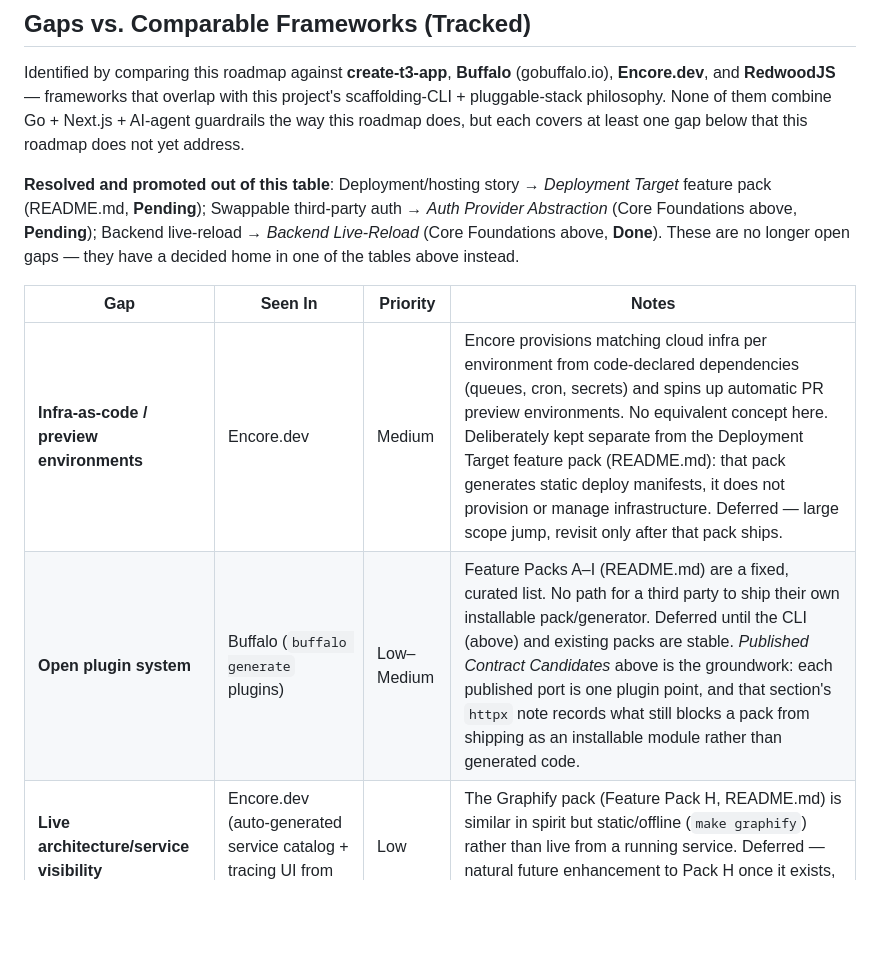
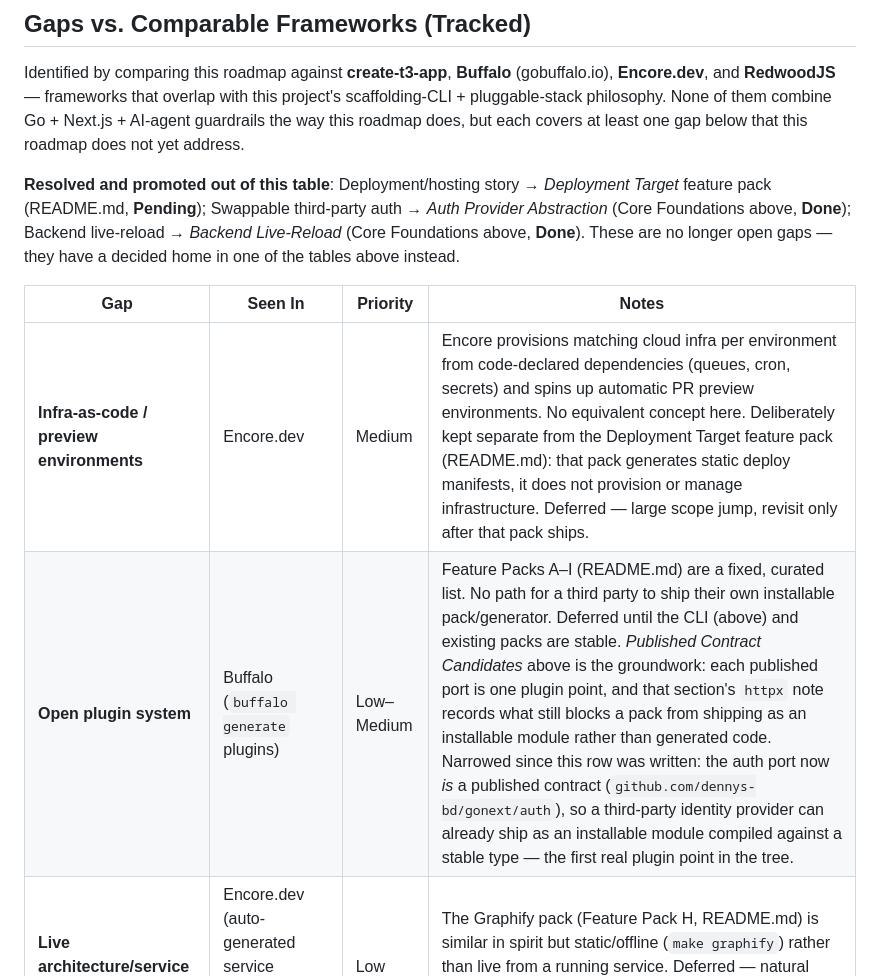
Before and after one commit to dennys-bd/gonext, a Markdown page: roadmap.md, the part around one of its changes. Rendered like a GitHub page; blank space fills up the shorter version.

```diff
--- a/roadmap.md
+++ b/roadmap.md
@@ -197,12 +196,12 @@ So this is a decision deferred, not avoided: **if feature packs ever become inst
 
 Identified by comparing this roadmap against **create-t3-app**, **Buffalo** (gobuffalo.io), **Encore.dev**, and **RedwoodJS** — frameworks that overlap with this project's scaffolding-CLI + pluggable-stack philosophy. None of them combine Go + Next.js + AI-agent guardrails the way this roadmap does, but each covers at least one gap below that this roadmap does not yet address.
 
-**Resolved and promoted out of this table**: Deployment/hosting story → *Deployment Target* feature pack (README.md, **Pending**); Swappable third-party auth → *Auth Provider Abstraction* (Core Foundations above, **Pending**); Backend live-reload → *Backend Live-Reload* (Core Foundations above, **Done**). These are no longer open gaps — they have a decided home in one of the tables above instead.
+**Resolved and promoted out of this table**: Deployment/hosting story → *Deployment Target* feature pack (README.md, **Pending**); Swappable third-party auth → *Auth Provider Abstraction* (Core Foundations above, **Done**); Backend live-reload → *Backend Live-Reload* (Core Foundations above, **Done**). These are no longer open gaps — they have a decided home in one of the tables above instead.
 
 | Gap | Seen In | Priority | Notes |
 |---|---|---|---|
 | **Infra-as-code / preview environments** | Encore.dev | Medium | Encore provisions matching cloud infra per environment from code-declared dependencies (queues, cron, secrets) and spins up automatic PR preview environments. No equivalent concept here. Deliberately kept separate from the Deployment Target feature pack (README.md): that pack generates static deploy manifests, it does not provision or manage infrastructure. Deferred — large scope jump, revisit only after that pack ships. |
-| **Open plugin system** | Buffalo (`buffalo generate` plugins) | Low–Medium | Feature Packs A–I (README.md) are a fixed, curated list. No path for a third party to ship their own installable pack/generator. Deferred until the CLI (above) and existing packs are stable. *Published Contract Candidates* above is the groundwork: each published port is one plugin point, and that section's `httpx` note records what still blocks a pack from shipping as an installable module rather than generated code. |
+| **Open plugin system** | Buffalo (`buffalo generate` plugins) | Low–Medium | Feature Packs A–I (README.md) are a fixed, curated list. No path for a third party to ship their own installable pack/generator. Deferred until the CLI (above) and existing packs are stable. *Published Contract Candidates* above is the groundwork: each published port is one plugin point, and that section's `httpx` note records what still blocks a pack from shipping as an installable module rather than generated code. Narrowed since this row was written: the auth port now *is* a published contract (`github.com/dennys-bd/gonext/auth`), so a third-party identity provider can already ship as an installable module compiled against a stable type — the first real plugin point in the tree. |
 | **Live architecture/service visibility** | Encore.dev (auto-generated service catalog + tracing UI from running code) | Low | The Graphify pack (Feature Pack H, README.md) is similar in spirit but static/offline (`make graphify`) rather than live from a running service. Deferred — natural future enhancement to Pack H once it exists, not a new pack of its own. |
 
 ---
```
Also changed, not shown: other parts of roadmap.md (+8 -9 lines).
